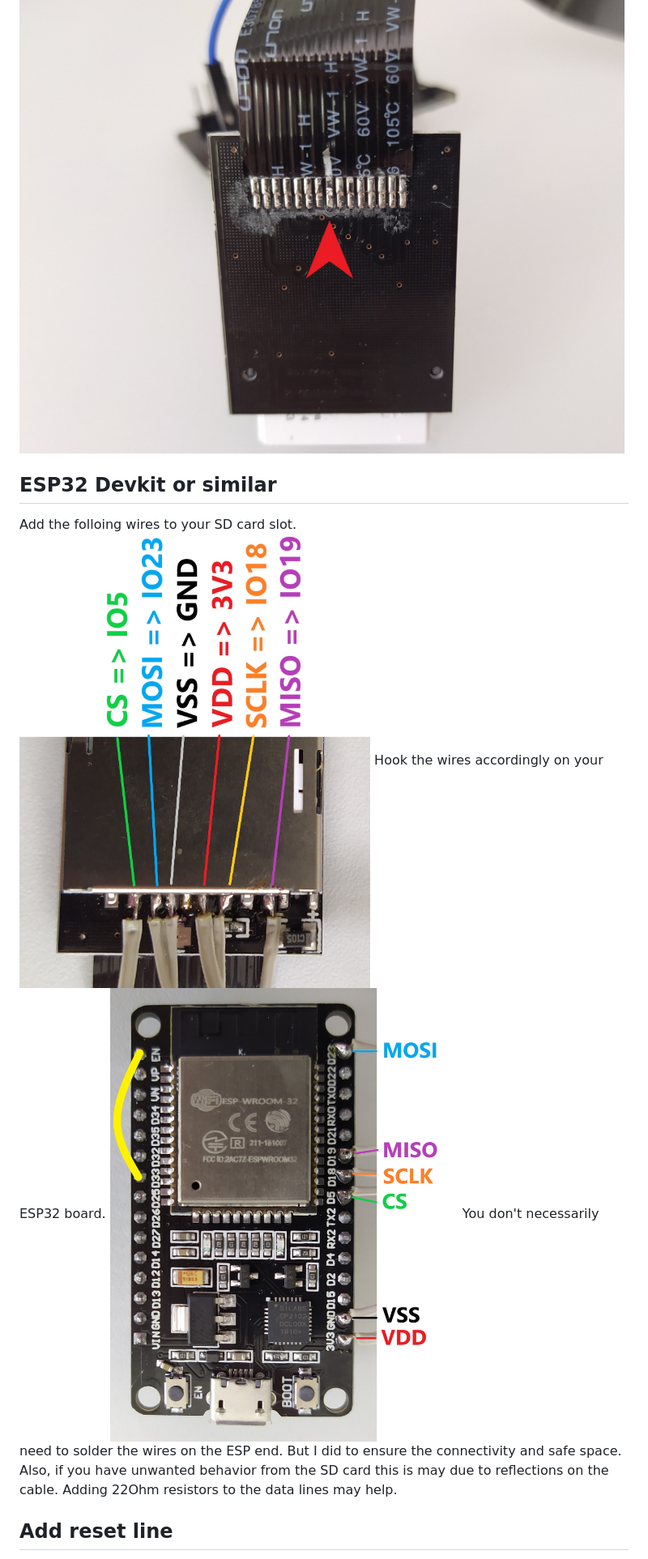
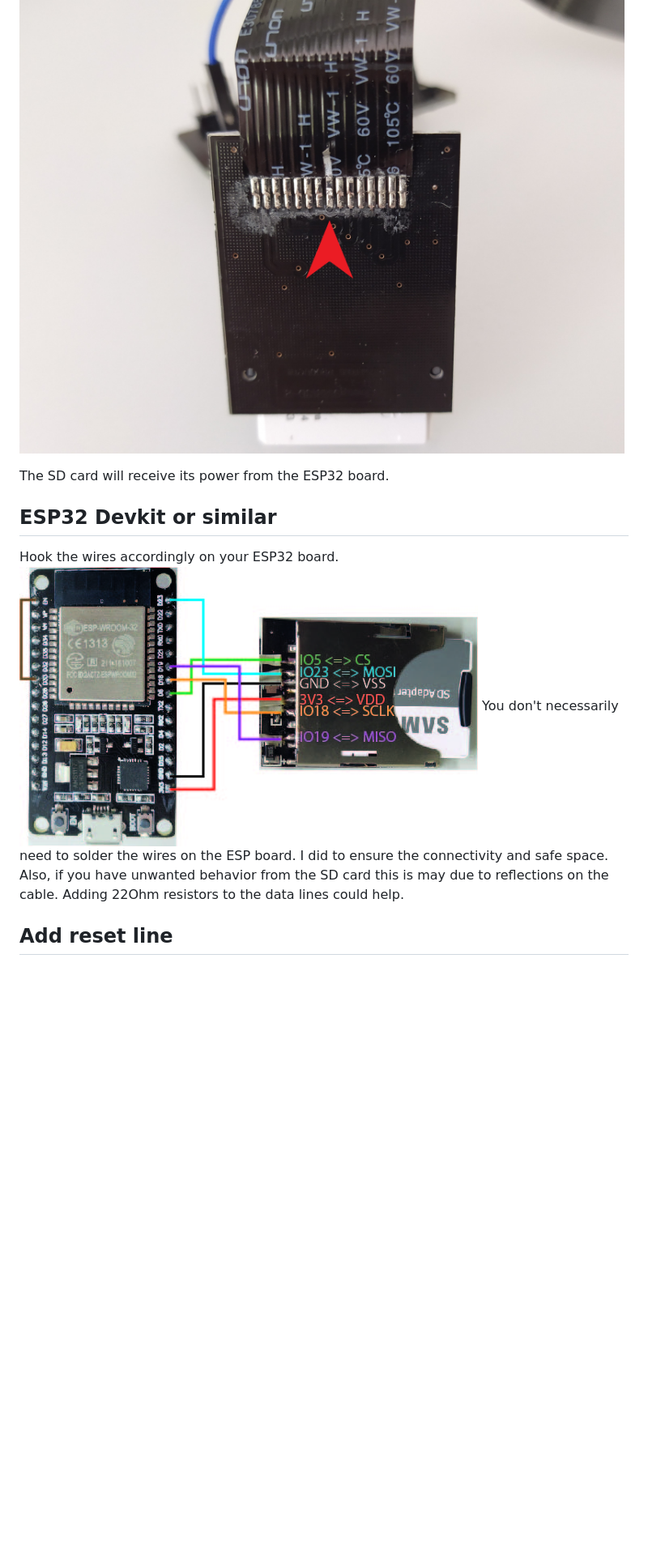
Before and after one commit to siochs/ESP-ShareDisk, a Markdown page: README.md, the part around one of its changes. Shown at 81% size. Drawn GitHub-style; pictures changed too: documentation/wiring-esp32.jpg (deleted), documentation/wiring-sd.jpg (deleted), documentation/wiring.jpg (added); blank space fills up the shorter version.

Commit message:
Improve readme

```diff
--- a/README.md
+++ b/README.md
@@ -23,10 +35,10 @@ Open the slot-end and disrupt the power supply coming from the plug-end. You can
 ![Disable VDD supply](documentation/disable-vcc.jpg)
 
+The SD card will receive its power from the ESP32 board.
+
 ## ESP32 Devkit or similar
-Add the folloing wires to your SD card slot.
-![Wiring on the slot](documentation/wiring-sd.jpg)
 Hook the wires accordingly on your ESP32 board.
-![Disable VDD supply](documentation/wiring-esp32.jpg)
-You don't necessarily need to solder the wires on the ESP end. But I did to ensure the connectivity and safe space. Also, if you have unwanted behavior from the SD card this is may due to reflections on the cable. Adding 22Ohm resistors to the data lines may help.
+![Disable VDD supply](documentation/wiring.jpg)
+You don't necessarily need to solder the wires on the ESP board. I did to ensure the connectivity and safe space. Also, if you have unwanted behavior from the SD card this is may due to reflections on the cable. Adding 22Ohm resistors to the data lines could help.
 
 ## Add reset line
```
Also changed, not shown: other parts of README.md (+40 -10 lines), 1 other file.
